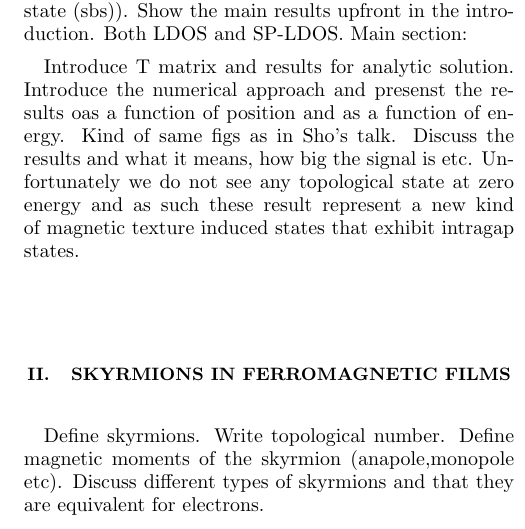
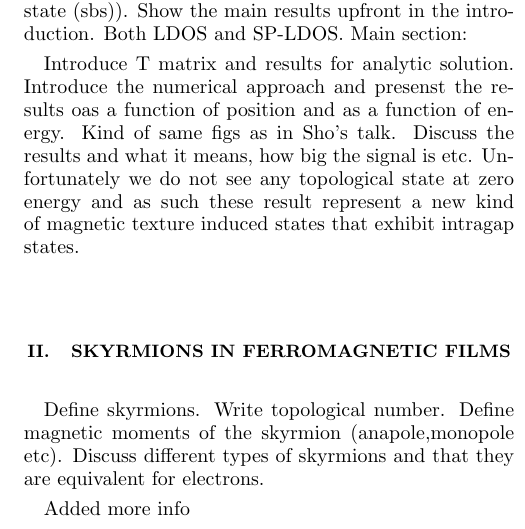
Before and after one commit to nakosai/skyrmion-ysr, a LaTeX paper (Skyrmion.tex): part of one column of page 1 of 2, cut so that both start at the same text. Compiled offline with pdfLaTeX.

Commit message:
added some info

```diff
--- a/Skyrmion.tex
+++ b/Skyrmion.tex
@@ -50,6 +50,9 @@ Discuss the results and what it means, how big the signal is etc. Unfortunately
 %%%%%%%%%%%%%%%%%%%%%%%%%%%%%%%%%%%%%%%%%%%%%%%%%%%%%%%%%%%%%%%%%%%%%%%%%%
 Define skyrmions.  Write topological number. Define magnetic moments of the skyrmion (anapole,monopole etc). Discuss different types of skyrmions and that they are equivalent for electrons.
 
+Added more info
+
+
 %%%%%%%%%%%%%%%%%%%%%%%%%%%%%%%%%%%%%%%%%%%%%%%%%%%%%%%%%%%%%%%%%%%%%%%%%%%
 \section{T-matrix analysis} \label{sec:analytics}
 %%%%%%%%%%%%%%%%%%%%%%%%%%%%%%%%%%%%%%%%%%%%%%%%%%%%%%%%%%%%%%%%%%%%%%%%%%%
```
Also changed, not shown: Skyrmion.pdf.
